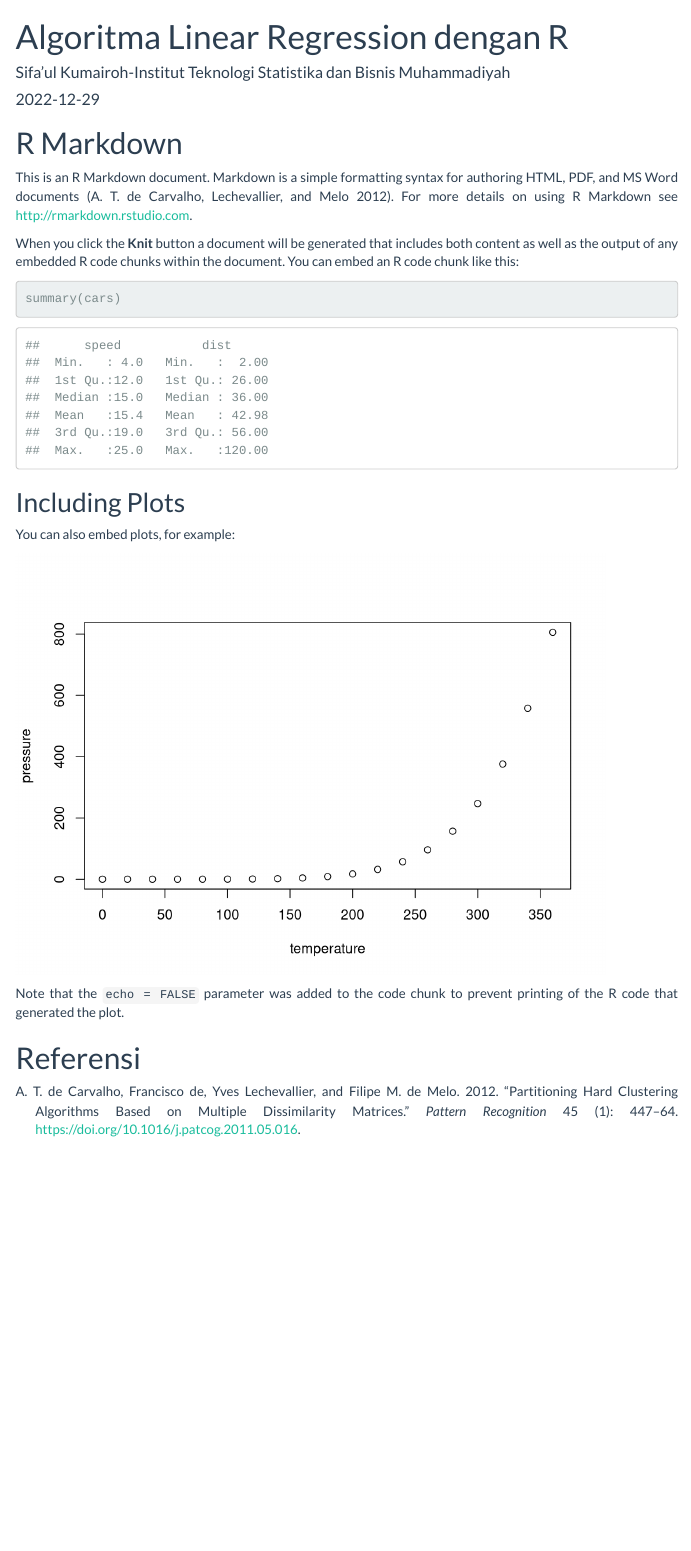
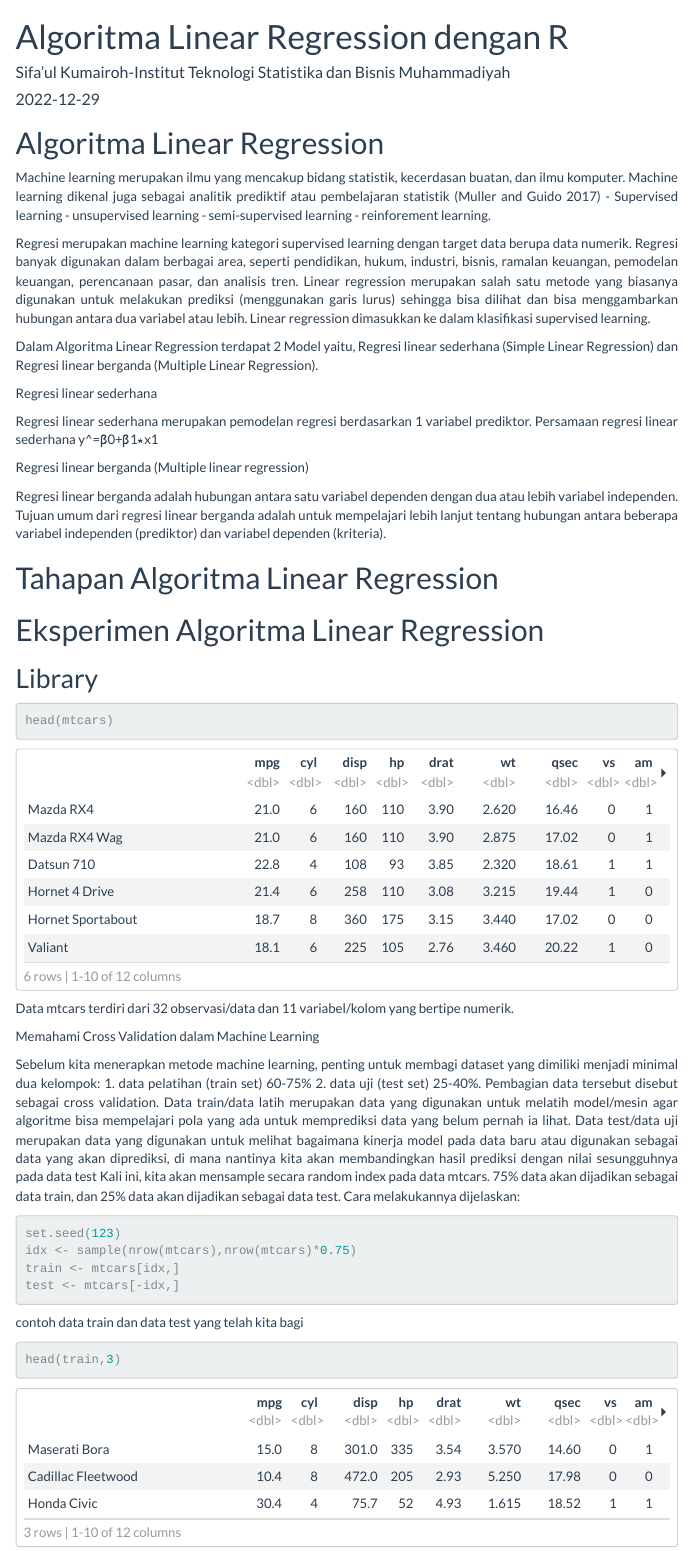
Before and after one commit to Mayy262/Algoritma-Linear-Regression, an R Markdown document (LR.Rmd): the page in a window 1100 px wide, from its top. Rendered offline with R 4.5, knitr and Pandoc, with nearby package versions; menus at the side of the page are left out.

Commit message:
initial commit

````diff
--- a/LR.Rmd
+++ b/LR.Rmd
@@ -22,12 +22,45 @@ text-align: justify}
 ```{r setup, include=FALSE}
 knitr::opts_chunk$set(echo = TRUE)
 ```
+# Algoritma Linear Regression
+Machine learning merupakan ilmu yang mencakup bidang statistik, kecerdasan buatan, dan ilmu komputer. Machine learning dikenal juga sebagai analitik prediktif atau pembelajaran statistik (Muller and Guido 2017) - Supervised learning - unsupervised learning - semi-supervised learning - reinforement learning.
 
-# R Markdown
+Regresi merupakan machine learning kategori supervised learning dengan target data berupa data numerik. Regresi banyak digunakan dalam berbagai area, seperti pendidikan, hukum, industri, bisnis, ramalan keuangan, pemodelan keuangan, perencanaan pasar, dan analisis tren. Linear regression merupakan salah satu metode yang biasanya digunakan untuk melakukan prediksi (menggunakan garis lurus) sehingga bisa dilihat dan bisa menggambarkan hubungan antara dua variabel atau lebih. Linear regression dimasukkan ke dalam klasifikasi supervised learning.
 
-This is an R Markdown document. Markdown is a simple formatting syntax for authoring HTML, PDF, and MS Word documents [@deCarvalho2012]. For more details on using R Markdown see <http://rmarkdown.rstudio.com>.
+Dalam Algoritma Linear Regression terdapat 2 Model yaitu, Regresi linear sederhana (Simple Linear Regression) dan Regresi linear berganda (Multiple Linear Regression).
 
-When you click the **Knit** button a document will be generated that includes both content as well as the output of any embedded R code chunks within the document. You can embed an R code chunk like this:
+Regresi linear sederhana
 
-```{r cars}
-summary(cars)
+Regresi linear sederhana merupakan pemodelan regresi berdasarkan 1 variabel prediktor.
+Persamaan regresi linear sederhana
+y^=β0+β1∗x1
+
+Regresi linear berganda (Multiple linear regression)
+
+Regresi linear berganda adalah hubungan antara satu variabel dependen dengan dua atau lebih variabel independen. Tujuan umum dari regresi linear berganda adalah untuk mempelajari lebih lanjut tentang hubungan antara beberapa variabel independen (prediktor) dan variabel dependen (kriteria).
+
+
+# Tahapan Algoritma Linear Regression
+
+# Eksperimen Algoritma Linear Regression
+## Library
+```{r}
+head(mtcars)
+```
+Data mtcars terdiri dari 32 observasi/data dan 11 variabel/kolom yang bertipe numerik.
+
+Memahami Cross Validation dalam Machine Learning
+
+Sebelum kita menerapkan metode machine learning, penting untuk membagi dataset yang dimiliki menjadi minimal dua kelompok:
+1. data pelatihan (train set) 60-75%
+2. data uji (test set) 25-40%.
+Pembagian data tersebut disebut sebagai cross validation. Data train/data latih merupakan data yang digunakan untuk melatih model/mesin agar algoritme bisa mempelajari pola yang ada untuk memprediksi data yang belum pernah ia lihat. Data test/data uji merupakan data yang digunakan untuk melihat bagaimana kinerja model pada data baru atau digunakan sebagai data yang akan diprediksi, di mana nantinya kita akan membandingkan hasil prediksi dengan nilai sesungguhnya pada data test Kali ini, kita akan mensample secara random index pada data mtcars. 75% data akan dijadikan sebagai data train, dan 25% data akan dijadikan sebagai data test. Cara melakukannya dijelaskan:
+```{r}
+set.seed(123)
+idx <- sample(nrow(mtcars),nrow(mtcars)*0.75)
+train <- mtcars[idx,]
+test <- mtcars[-idx,]
+```
+contoh data train dan data test yang telah kita bagi
+```{r}
+head(train,3)
@@ -34,13 +99,4 @@ summary(cars)
 ```
 
-## Including Plots
-
-You can also embed plots, for example:
-
-```{r pressure, echo=FALSE}
-plot(pressure)
-```
-
-Note that the `echo = FALSE` parameter was added to the code chunk to prevent printing of the R code that generated the plot.
 
 # Referensi
````
Also changed, not shown: LR.html, LR.Rmd (32 more changed lines).
